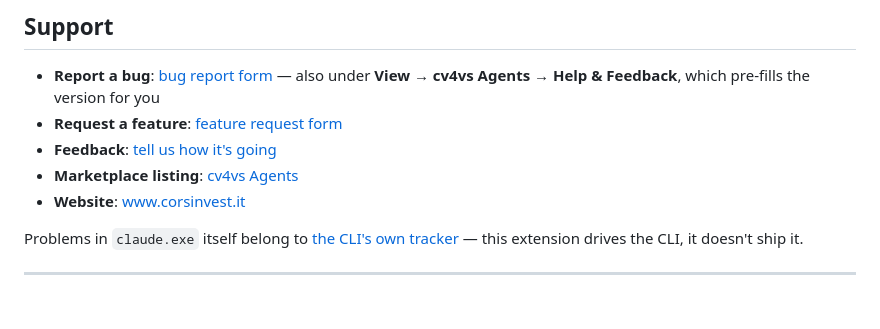
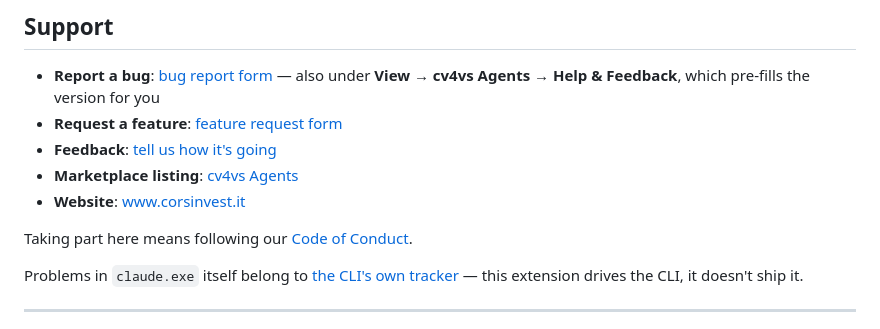
Before and after one commit to Corsinvest/cv4vs-agents, a Markdown page: README.md, the part around the change. Rendered like a GitHub page; blank space fills up the shorter version.

```diff
--- a/README.md
+++ b/README.md
@@ -426,6 +426,8 @@ See [docs/KNOWN_ISSUES.md](docs/KNOWN_ISSUES.md) for current limitations (mostly
 - **Marketplace listing**: [cv4vs Agents](https://marketplace.visualstudio.com/items?itemName=Corsinvest.cv4vs-agents)
 - **Website**: [www.corsinvest.it](https://www.corsinvest.it)
 
+Taking part here means following our [Code of Conduct](CODE_OF_CONDUCT.md).
+
 Problems in `claude.exe` itself belong to
 [the CLI's own tracker](https://github.com/anthropics/claude-code/issues) — this extension drives
 the CLI, it doesn't ship it.
```
Also changed, not shown: CODE_OF_CONDUCT.md (added, +128 -0 lines).
